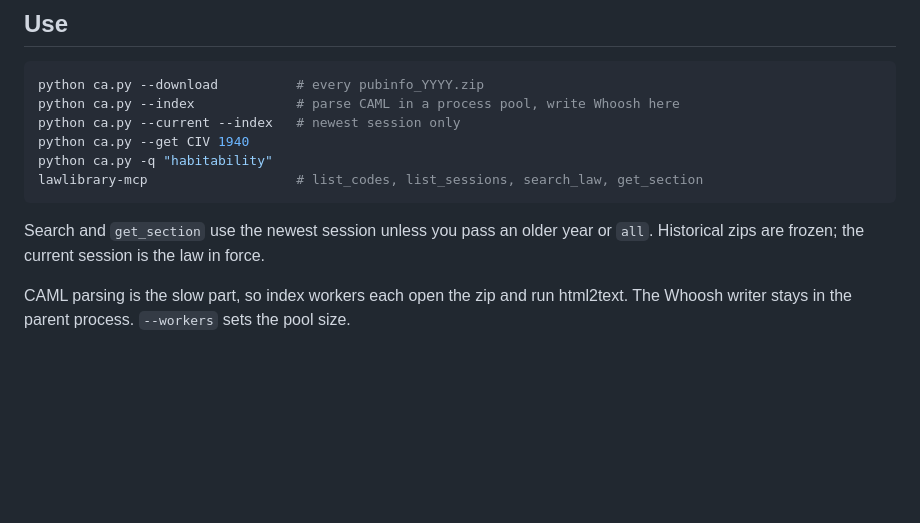
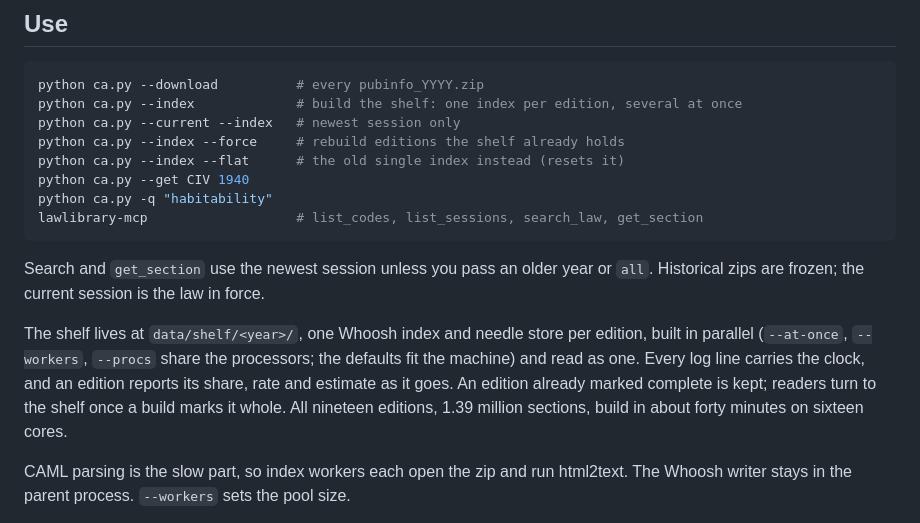
Before and after one commit to b1tninja/lawlibrary, a Markdown page: README.md, the part around the change. Rendered like a GitHub page; blank space fills up the shorter version.

Commit message:
Say how the shelf is built.
Co-Authored-By: Claude Fable 5.1 <noreply@anthropic.com>

````diff
--- a/README.md
+++ b/README.md
@@ -34,14 +34,18 @@ pip install -e ".[dev]"
 
 ```bash
 python ca.py --download          # every pubinfo_YYYY.zip
-python ca.py --index             # parse CAML in a process pool, write Whoosh here
+python ca.py --index             # build the shelf: one index per edition, several at once
 python ca.py --current --index   # newest session only
+python ca.py --index --force     # rebuild editions the shelf already holds
+python ca.py --index --flat      # the old single index instead (resets it)
 python ca.py --get CIV 1940
 python ca.py -q "habitability"
 lawlibrary-mcp                   # list_codes, list_sessions, search_law, get_section
 ```
 
 Search and `get_section` use the newest session unless you pass an older year or `all`. Historical zips are frozen; the current session is the law in force.
+
+The shelf lives at `data/shelf/<year>/`, one Whoosh index and needle store per edition, built in parallel (`--at-once`, `--workers`, `--procs` share the processors; the defaults fit the machine) and read as one. Every log line carries the clock, and an edition reports its share, rate and estimate as it goes. An edition already marked complete is kept; readers turn to the shelf once a build marks it whole. All nineteen editions, 1.39 million sections, build in about forty minutes on sixteen cores.
 
 CAML parsing is the slow part, so index workers each open the zip and run html2text. The Whoosh writer stays in the parent process. `--workers` sets the pool size.
 
````
